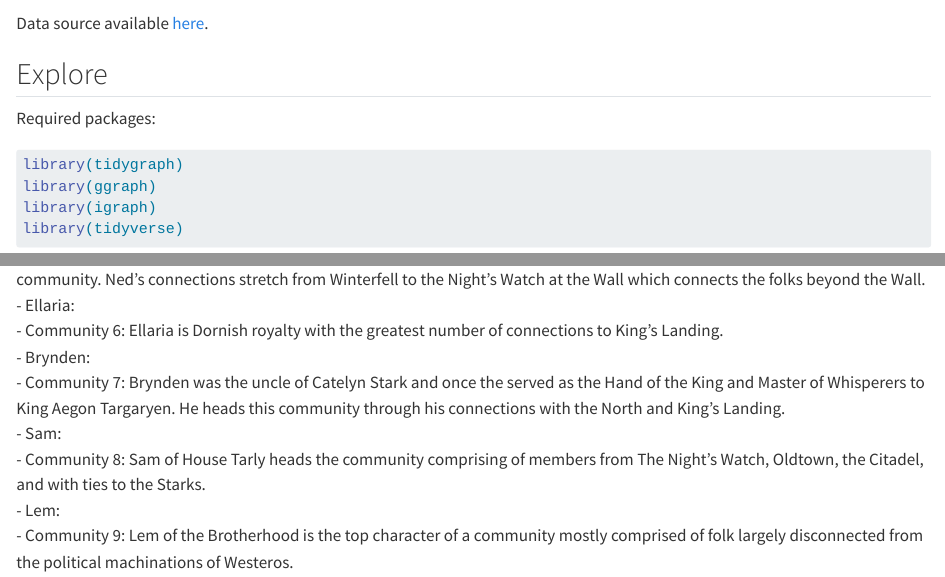
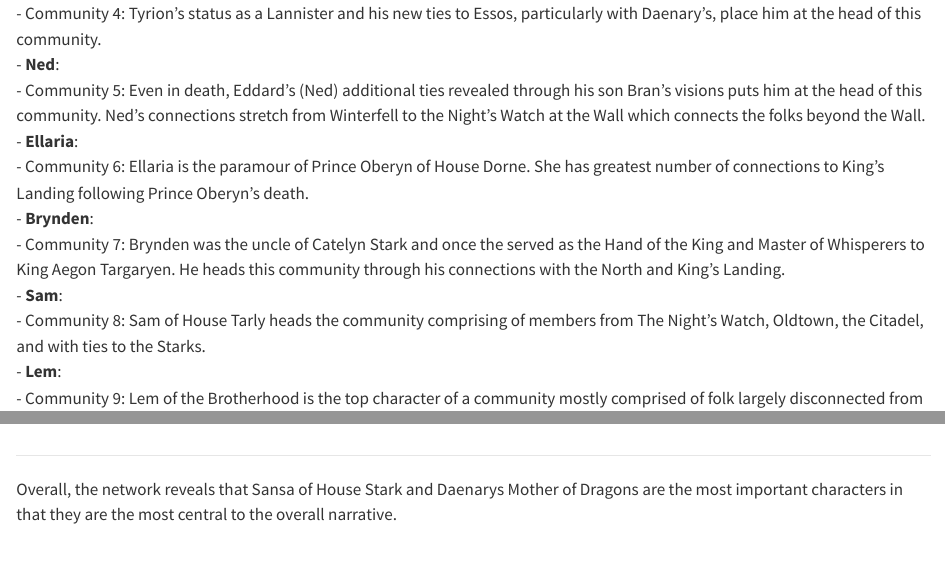
Before and after one commit to NaturallyAsh/GOT_Season6_Analysis, a Quarto document (GOT_Season6.qmd): the page in a window 1100 px wide, from 210 px down before the commit and from 10610 px down after it, and a second part further down, joined at a grey line. Rendered offline with R 4.5, knitr and Pandoc in place of Quarto, with nearby package versions; code that draws random numbers runs with fixed seeds of ours; long lines of code are wrapped.

Commit message:
additional details

````diff
--- a/GOT_Season6.qmd
+++ b/GOT_Season6.qmd
@@ -215 +215,2 @@ The top characters in each community based on their number of connections are:
   - Community 4: Tyrion's status as a Lannister and his new ties to Essos, particularly with Daenary's, place him at the head of this community.
+- **Ned**:
@@ -217,11 +217,11 @@ The top characters in each community based on their number of connections are:
   - Community 5: Even in death, Eddard's (Ned) additional ties revealed through his son Bran's visions puts him at the head of this community. Ned's connections stretch from Winterfell to the Night's Watch at the Wall which connects the folks beyond the Wall.
-- Ellaria:
-  - Community 6: Ellaria is Dornish royalty with the greatest number of connections to King's Landing.
-- Brynden:
+- **Ellaria**:
+  - Community 6: Ellaria is the paramour of Prince Oberyn of House Dorne. She has greatest number of connections to King's Landing following Prince Oberyn's death.
+- **Brynden**:
   - Community 7: Brynden was the uncle of Catelyn Stark and once the served as the Hand of the King and Master of Whisperers to King Aegon Targaryen. He heads this community through his connections with the North and King's Landing.
-- Sam:
+- **Sam**:
   - Community 8: Sam of House Tarly heads the community comprising of members from The Night's Watch, Oldtown, the Citadel, and with ties to the Starks.
-- Lem:
+- **Lem**:
   - Community 9: Lem of the Brotherhood is the top character of a community mostly comprised of folk largely disconnected from the political machinations of Westeros.
 
 ---
@@ -248,6 +248,8 @@ ggraph(top_char_net, layout = "stress") +
   )
 ```
 
+---
 
+Overall, the network reveals that Sansa of House Stark and Daenarys Mother of Dragons are the most important characters in that they are the most central to the overall narrative.
 
 :::
````
Also changed, not shown: GOT_Season6.qmd (13 more changed lines).
